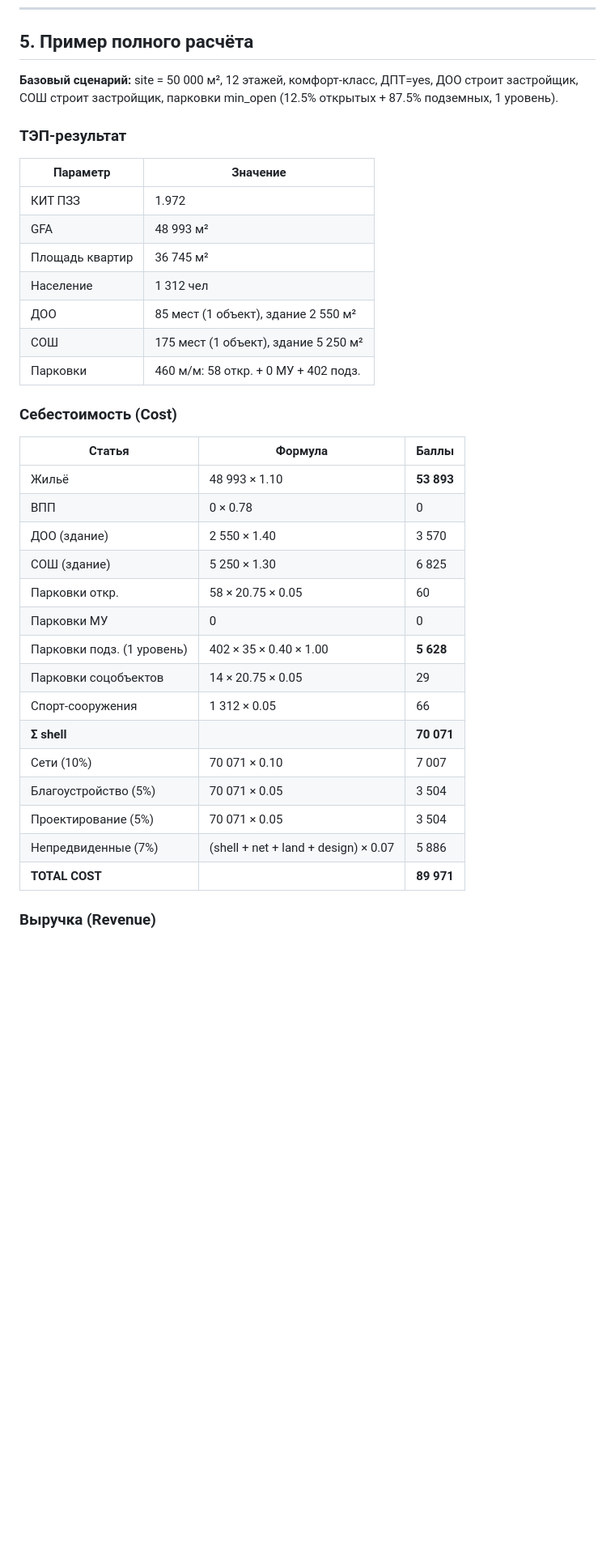
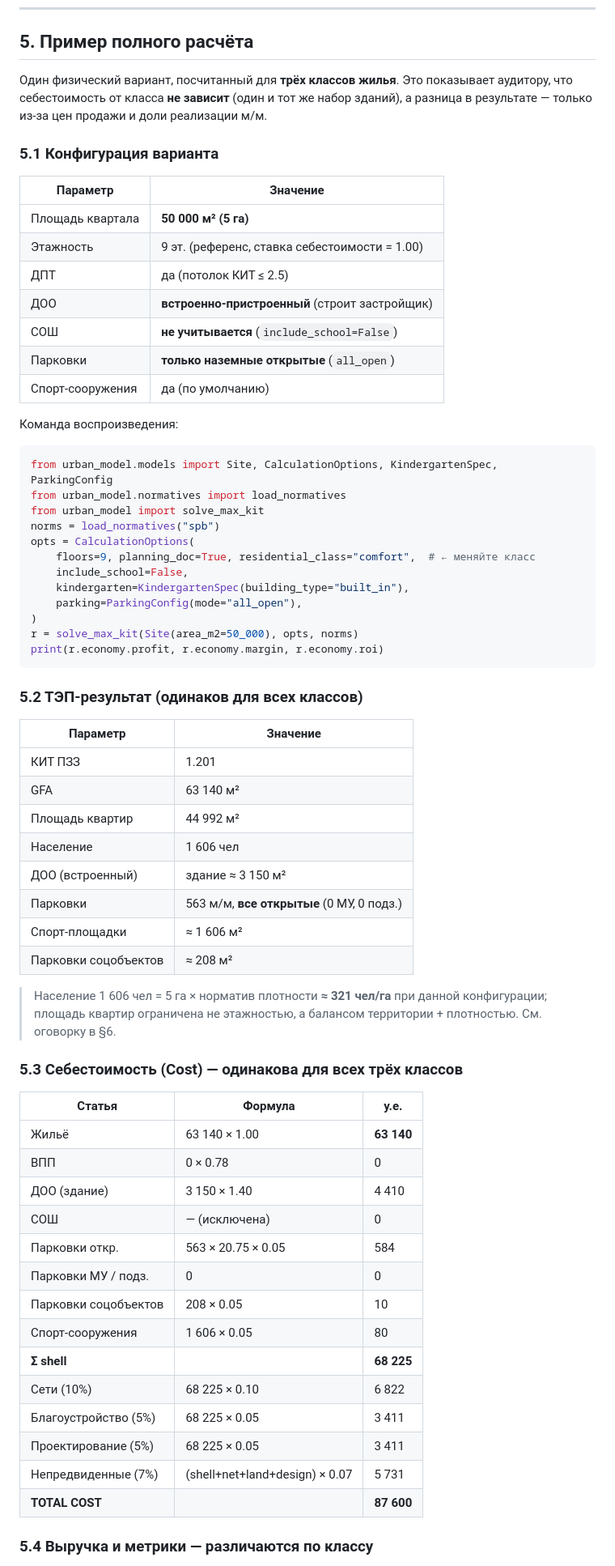
Before and after one commit to misht-world/my_urban_model, a Markdown page: ECONOMY_AUDIT.md, the part around one of its changes. Shown at 81% size. GitHub-like rendering; blank space fills up the shorter version.

````diff
--- a/ECONOMY_AUDIT.md
+++ b/ECONOMY_AUDIT.md
@@ -283,41 +317,74 @@ profit_per_site_m2 = profit / site.area_m2
 
 ## 5. Пример полного расчёта
 
-**Базовый сценарий:** site = 50 000 м², 12 этажей, комфорт-класс,
-ДПТ=yes, ДОО строит застройщик, СОШ строит застройщик, парковки min_open
-(12.5% открытых + 87.5% подземных, 1 уровень).
+Один физический вариант, посчитанный для **трёх классов жилья**. Это
+показывает аудитору, что себестоимость от класса **не зависит** (один и
+тот же набор зданий), а разница в результате — только из-за цен продажи и
+доли реализации м/м.
 
-### ТЭП-результат
+### 5.1 Конфигурация варианта
 
 | Параметр | Значение |
 |---|---|
-| КИТ ПЗЗ | 1.972 |
-| GFA | 48 993 м² |
-| Площадь квартир | 36 745 м² |
-| Население | 1 312 чел |
-| ДОО | 85 мест (1 объект), здание 2 550 м² |
-| СОШ | 175 мест (1 объект), здание 5 250 м² |
-| Парковки | 460 м/м: 58 откр. + 0 МУ + 402 подз. |
+| Площадь квартала | **50 000 м² (5 га)** |
+| Этажность | 9 эт. (референс, ставка себестоимости = 1.00) |
+| ДПТ | да (потолок КИТ ≤ 2.5) |
+| ДОО | **встроенно-пристроенный** (строит застройщик) |
+| СОШ | **не учитывается** (`include_school=False`) |
+| Парковки | **только наземные открытые** (`all_open`) |
+| Спорт-сооружения | да (по умолчанию) |
 
-### Себестоимость (Cost)
+Команда воспроизведения:
+```python
+from urban_model.models import Site, CalculationOptions, KindergartenSpec, ParkingConfig
+from urban_model.normatives import load_normatives
+from urban_model import solve_max_kit
+norms = load_normatives("spb")
+opts = CalculationOptions(
+    floors=9, planning_doc=True, residential_class="comfort",  # ← меняйте класс
+    include_school=False,
+    kindergarten=KindergartenSpec(building_type="built_in"),
+    parking=ParkingConfig(mode="all_open"),
+)
+r = solve_max_kit(Site(area_m2=50_000), opts, norms)
+print(r.economy.profit, r.economy.margin, r.economy.roi)
+```
 
-| Статья | Формула | Баллы |
+### 5.2 ТЭП-результат (одинаков для всех классов)
+
+| Параметр | Значение |
+|---|---|
+| КИТ ПЗЗ | 1.201 |
+| GFA | 63 140 м² |
+| Площадь квартир | 44 992 м² |
+| Население | 1 606 чел |
+| ДОО (встроенный) | здание ≈ 3 150 м² |
+| Парковки | 563 м/м, **все открытые** (0 МУ, 0 подз.) |
+| Спорт-площадки | ≈ 1 606 м² |
+| Парковки соцобъектов | ≈ 208 м² |
+
+> Население 1 606 чел = 5 га × норматив плотности **≈ 321 чел/га** при
+> данной конфигурации; площадь квартир ограничена не этажностью, а
+> балансом территории + плотностью. См. оговорку в §6.
+
+### 5.3 Себестоимость (Cost) — одинакова для всех трёх классов
+
+| Статья | Формула | у.е. |
 |---|---|---|
-| Жильё | 48 993 × 1.10 | **53 893** |
+| Жильё | 63 140 × 1.00 | **63 140** |
 | ВПП | 0 × 0.78 | 0 |
-| ДОО (здание) | 2 550 × 1.40 | 3 570 |
-| СОШ (здание) | 5 250 × 1.30 | 6 825 |
-| Парковки откр. | 58 × 20.75 × 0.05 | 60 |
-| Парковки МУ | 0 | 0 |
-| Парковки подз. (1 уровень) | 402 × 35 × 0.40 × 1.00 | **5 628** |
-| Парковки соцобъектов | 14 × 20.75 × 0.05 | 29 |
-| Спорт-сооружения | 1 312 × 0.05 | 66 |
-| **Σ shell** | | **70 071** |
-| Сети (10%) | 70 071 × 0.10 | 7 007 |
-| Благоустройство (5%) | 70 071 × 0.05 | 3 504 |
-| Проектирование (5%) | 70 071 × 0.05 | 3 504 |
-| Непредвиденные (7%) | (shell + net + land + design) × 0.07 | 5 886 |
-| **TOTAL COST** | | **89 971** |
+| ДОО (здание) | 3 150 × 1.40 | 4 410 |
+| СОШ | — (исключена) | 0 |
+| Парковки откр. | 563 × 20.75 × 0.05 | 584 |
+| Парковки МУ / подз. | 0 | 0 |
+| Парковки соцобъектов | 208 × 0.05 | 10 |
+| Спорт-сооружения | 1 606 × 0.05 | 80 |
+| **Σ shell** | | **68 225** |
+| Сети (10%) | 68 225 × 0.10 | 6 822 |
+| Благоустройство (5%) | 68 225 × 0.05 | 3 411 |
+| Проектирование (5%) | 68 225 × 0.05 | 3 411 |
+| Непредвиденные (7%) | (shell+net+land+design) × 0.07 | 5 731 |
+| **TOTAL COST** | | **87 600** |
 
-### Выручка (Revenue)
+### 5.4 Выручка и метрики — различаются по классу
 
````
Also changed, not shown: other parts of ECONOMY_AUDIT.md (+95 -73 lines).
